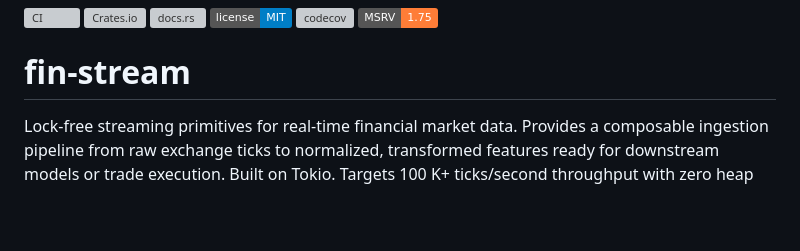
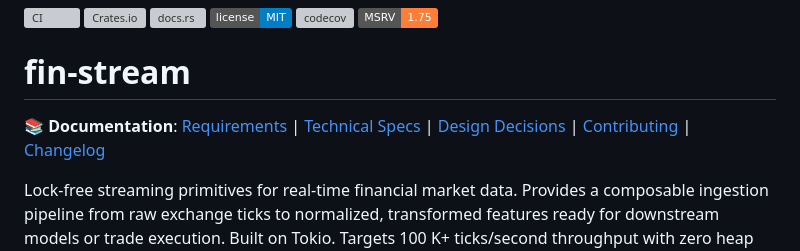
Before and after one commit to Mattbusel/fin-stream, a Markdown page: README.md, the part around the change. Drawn GitHub-style; badges without logos; blank space fills up the shorter version; grey boxes are pictures that could not be loaded.

Commit message:
docs(root): update README with links to reorganized documentation

```diff
--- a/README.md
+++ b/README.md
@@ -65,6 +65,8 @@ OI = (buy_volume − sell_volume) / (buy_volume + sell_volume)   ∈ [−1, +1]
 [![Rust MSRV](https://img.shields.io/badge/MSRV-1.75-orange.svg)](https://blog.rust-lang.org/2023/12/28/Rust-1.75.0.html)
 
 # fin-stream
+
+**📚 Documentation**: [Requirements](docs/requirements.md) | [Technical Specs](docs/technical-specs.md) | [Design Decisions](docs/design-decisions.md) | [Contributing](docs/project-metadata/CONTRIBUTING.md) | [Changelog](docs/project-metadata/CHANGELOG.md)
 
 Lock-free streaming primitives for real-time financial market data. Provides a
 composable ingestion pipeline from raw exchange ticks to normalized, transformed
```
